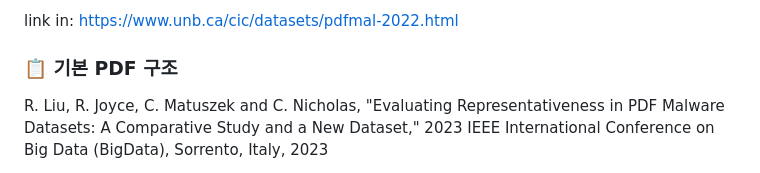
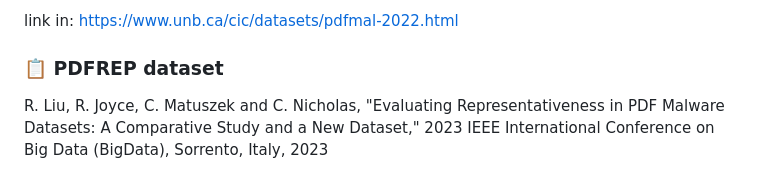
Before and after one commit to VeryBigsilver/SUSject-Mal_PDF_Detector, a Markdown page: README.md, the part around the change. Rendered like a GitHub page.

Commit message:
README.md 업데이트

```diff
--- a/README.md
+++ b/README.md
@@ -110,7 +110,7 @@ Maryam Issakhani, Princy Victor, Ali Tekeoglu, and Arash Habibi Lashkari1, “PD
 
 link in: https://www.unb.ca/cic/datasets/pdfmal-2022.html
 
-### 📋 **기본 PDF 구조**
+### 📋 **PDFREP dataset**
 R. Liu, R. Joyce, C. Matuszek and C. Nicholas, "Evaluating Representativeness in PDF Malware Datasets: A Comparative Study and a New Dataset," 2023 IEEE International Conference on Big Data (BigData), Sorrento, Italy, 2023
 
 link in: https://ieee-dataport.org/documents/pdfrep
```
